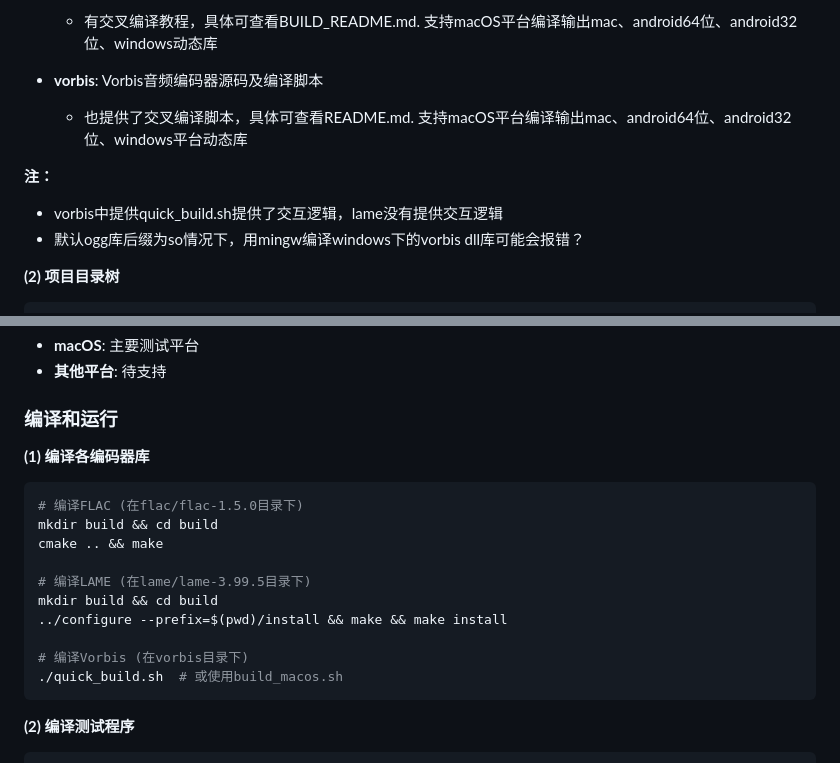
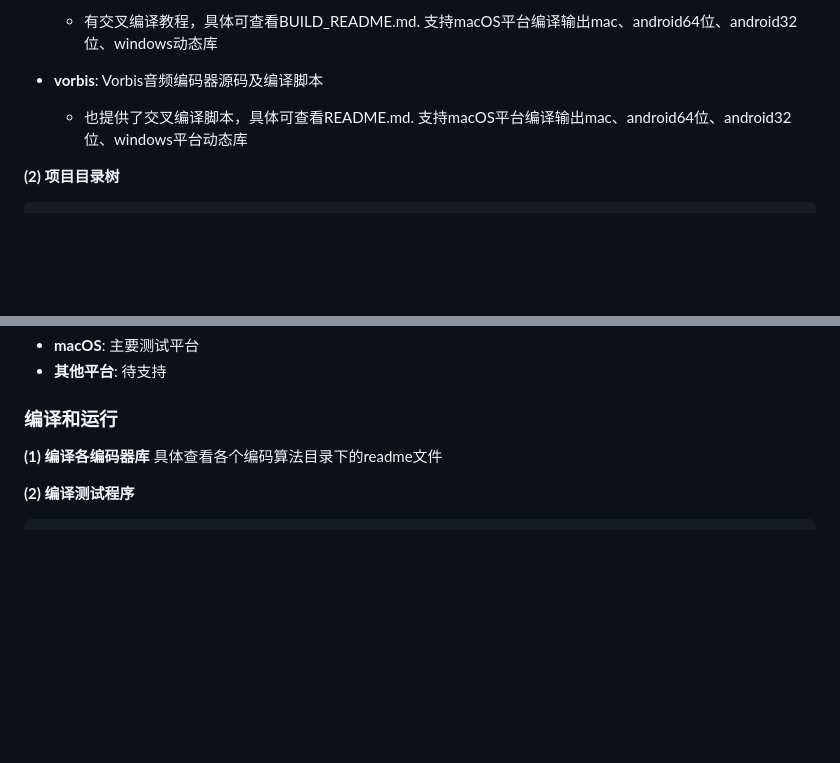
Before and after one commit to uniquex-x/encodeDemo, a Markdown page: readme.md, 2 parts joined by grey strips. Rendered like a GitHub page; blank space fills up the shorter version.

Commit message:
fix: 剔除了.DS_store文件并更新了readme

````diff
--- a/readme.md
+++ b/readme.md
@@ -23,10 +23,6 @@
 
 - **vorbis**: Vorbis音频编码器源码及编译脚本
   - 也提供了交叉编译脚本，具体可查看README.md. 支持macOS平台编译输出mac、android64位、android32位、windows平台动态库
-
-**注：**
-- vorbis中提供quick_build.sh提供了交互逻辑，lame没有提供交互逻辑
-- 默认ogg库后缀为so情况下，用mingw编译windows下的vorbis dll库可能会报错？
 
 **(2) 项目目录树**
 ```
@@ -62,18 +58,7 @@ compileScript/
 ### 编译和运行
 
 **(1) 编译各编码器库**
-```bash
-# 编译FLAC (在flac/flac-1.5.0目录下)
-mkdir build && cd build
-cmake .. && make
-
-# 编译LAME (在lame/lame-3.99.5目录下)
-mkdir build && cd build
-../configure --prefix=$(pwd)/install && make && make install
-
-# 编译Vorbis (在vorbis目录下)
-./quick_build.sh  # 或使用build_macos.sh
-```
+具体查看各个编码算法目录下的readme文件
 
 **(2) 编译测试程序**
 ```bash
````
